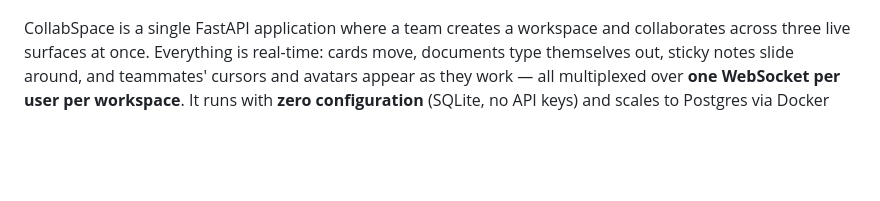
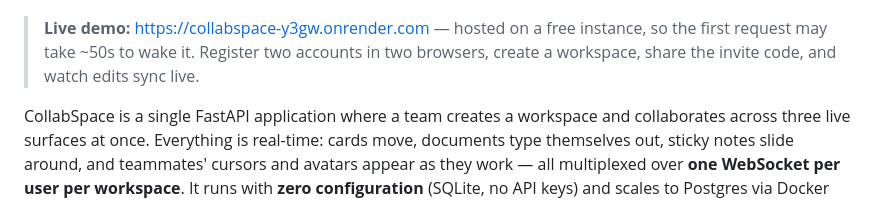
Before and after one commit to Kushe602/Real-Time-Collaborative-App, a Markdown page: README.md, the part around one of its changes. GitHub-like rendering; blank space fills up the shorter version.

Commit message:
Add live-demo badge and callout linking to the Render deployment
Co-Authored-By: Claude Opus 4.8 <noreply@anthropic.com>

```diff
--- a/README.md
+++ b/README.md
@@ -5,6 +6,11 @@
 [![CI](https://github.com/Kushe602/Real-Time-Collaborative-App/actions/workflows/ci.yml/badge.svg)](https://github.com/Kushe602/Real-Time-Collaborative-App/actions/workflows/ci.yml)
 ![Python](https://img.shields.io/badge/python-3.11%2B-blue)
 ![License: MIT](https://img.shields.io/badge/license-MIT-green)
+
+> **Live demo:** https://collabspace-y3gw.onrender.com — hosted on a free
+> instance, so the first request may take ~50s to wake it. Register two accounts
+> in two browsers, create a workspace, share the invite code, and watch edits
+> sync live.
 
 CollabSpace is a single FastAPI application where a team creates a workspace and
 collaborates across three live surfaces at once. Everything is real-time: cards
```
Also changed, not shown: other parts of README.md (+1 -0 lines).
